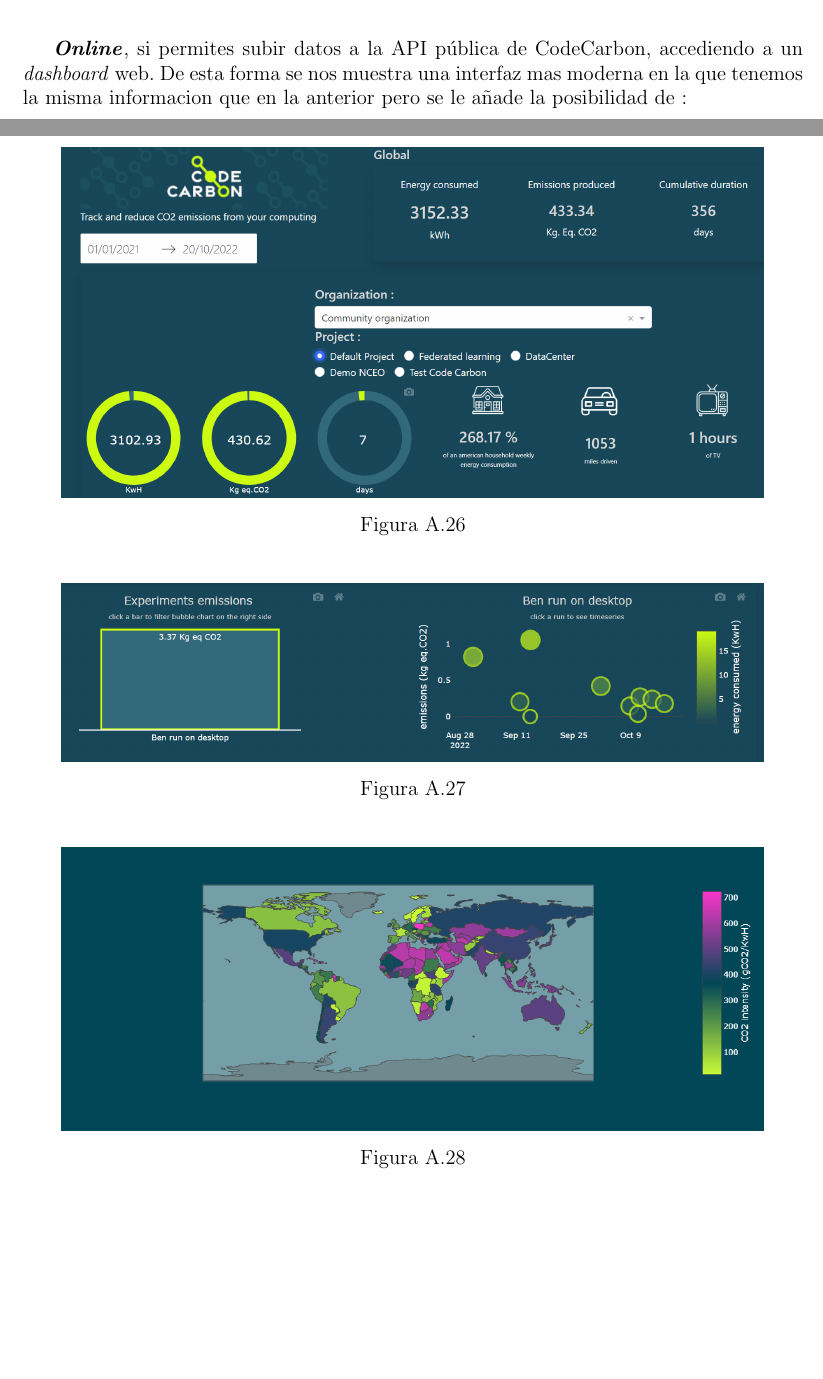
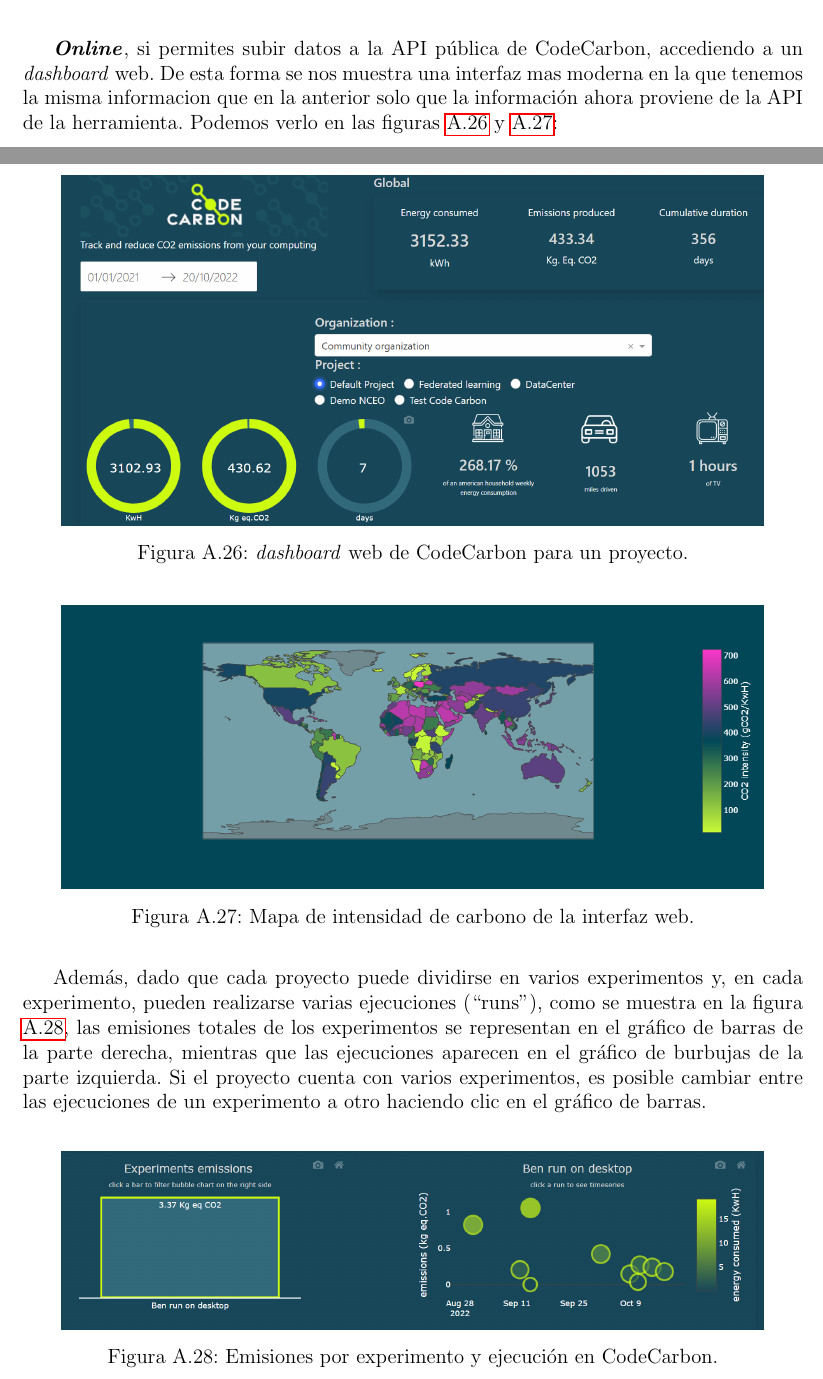
Before and after one commit to dfp2500/EcoCode, a LaTeX document (Memoria.tex): two parts of pages 65 and 66 of 66, joined at a grey line, cut so that both start at the same text, the shorter picture padded with empty space. Compiled offline with pdfLaTeX.

Commit message:
Revisado hasta el final primera vuelta

```diff
--- a/Memoria.tex
+++ b/Memoria.tex
@@ -1636,24 +1638,34 @@
   \label{fig:ccmap}
 \end{center}
 
-\textbf{\textit{Online}}, si permites subir datos a la API pública de CodeCarbon, accediendo a un \textit{dashboard} web. De esta forma se nos muestra una interfaz mas moderna en la que tenemos la misma informacion que en la anterior pero se le añade la posibilidad de :
+\textbf{\textit{Online}}, si permites subir datos a la API pública de CodeCarbon, accediendo a un
+\textit{dashboard} web. De esta forma se nos muestra una interfaz mas moderna en la que tenemos
+la misma informacion que en la anterior solo que la información ahora proviene de la API de la herramienta.
+Podemos verlo en las figuras \ref{fig:cconline} y \ref{fig:ccmapweb}:
 
 \begin{center}
   \includegraphics[width=0.9\textwidth]{imagenes/CC_3.png}
-  \captionof{figure}{}
-  \label{}
-\end{center}
+  \captionof{figure}{\textit{dashboard} web de CodeCarbon para un proyecto.}
+  \label{fig:cconline}
+\end{center}
+
+\begin{center}
+  \includegraphics[width=0.9\textwidth]{imagenes/CC_5.png}
+  \captionof{figure}{Mapa de intensidad de carbono de la interfaz web.}
+  \label{fig:ccmapweb}
+\end{center}
+
+Además, dado que cada proyecto puede dividirse en varios experimentos y, en cada experimento, pueden
+realizarse varias ejecuciones (“runs”), como se muestra en la figura \ref{fig:ccchart}, las emisiones
+totales de los experimentos se representan en el gráfico de barras de la parte derecha, mientras que las
+ejecuciones aparecen en el gráfico de burbujas de la parte izquierda. Si el proyecto cuenta con varios
+experimentos, es posible cambiar entre las ejecuciones de un experimento a otro haciendo clic en el
+gráfico de barras.
 
 \begin{center}
   \includegraphics[width=0.9\textwidth]{imagenes/CC_4.png}
-  \captionof{figure}{}
-  \label{}
-\end{center}
-
-\begin{center}
-  \includegraphics[width=0.9\textwidth]{imagenes/CC_5.png}
-  \captionof{figure}{}
-  \label{}
+  \captionof{figure}{Emisiones por experimento y ejecución en CodeCarbon.}
+  \label{fig:ccchart}
 \end{center}
 
 \end{document}
```
Also changed, not shown: Memoria.tex (4 more changed lines), 1 other file.
